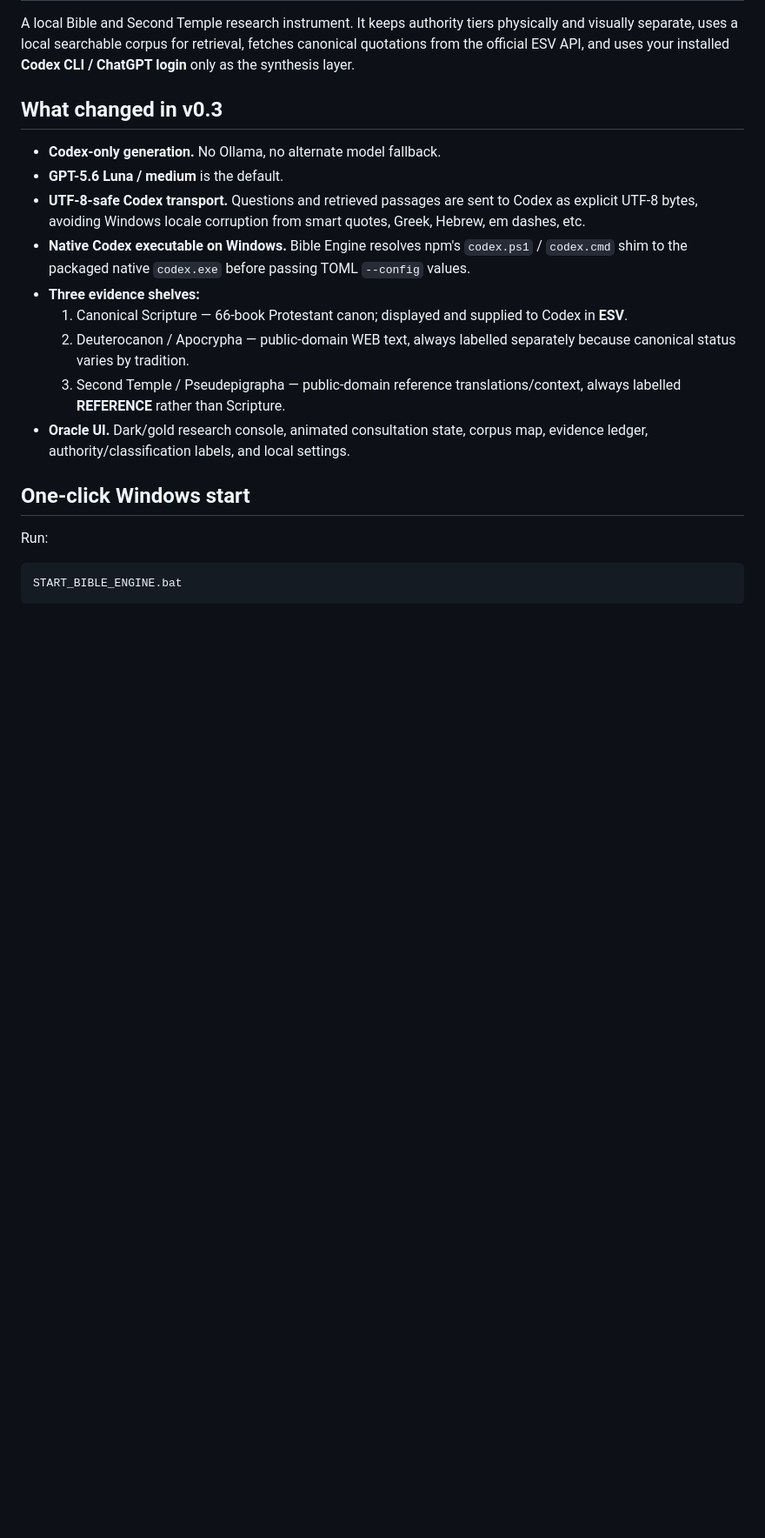
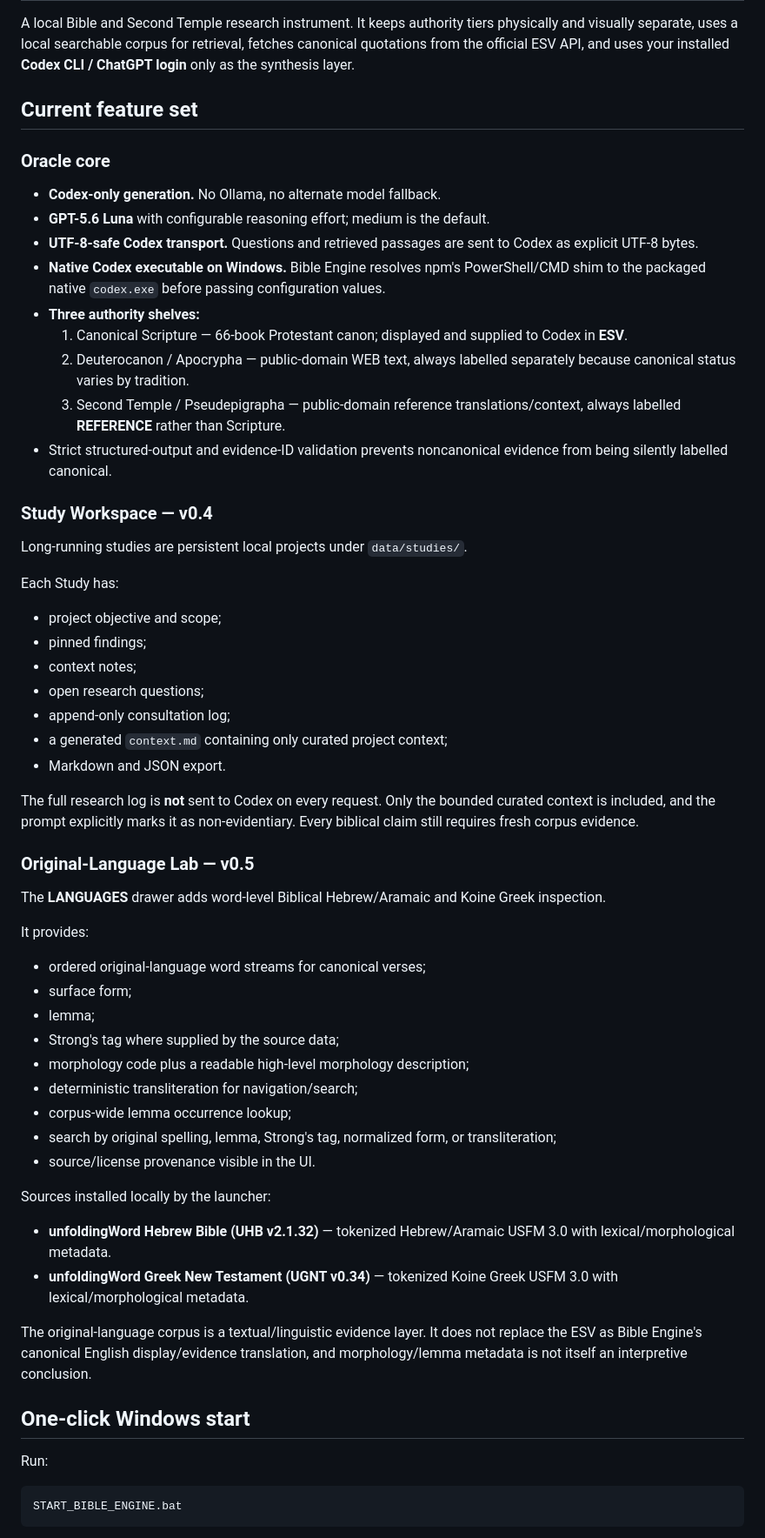
Before and after one commit to xckta/bible-engine, a Markdown page: README.md, the part around one of its changes. Shown at 87% size. Rendered like a GitHub page; blank space fills up the shorter version.

Commit message:
document studies and original language lab

```diff
--- a/README.md
+++ b/README.md
@@ -2,17 +2,58 @@
 
 A local Bible and Second Temple research instrument. It keeps authority tiers physically and visually separate, uses a local searchable corpus for retrieval, fetches canonical quotations from the official ESV API, and uses your installed **Codex CLI / ChatGPT login** only as the synthesis layer.
 
-## What changed in v0.3
+## Current feature set
+
+### Oracle core
 
 - **Codex-only generation.** No Ollama, no alternate model fallback.
-- **GPT-5.6 Luna / medium** is the default.
-- **UTF-8-safe Codex transport.** Questions and retrieved passages are sent to Codex as explicit UTF-8 bytes, avoiding Windows locale corruption from smart quotes, Greek, Hebrew, em dashes, etc.
-- **Native Codex executable on Windows.** Bible Engine resolves npm's `codex.ps1` / `codex.cmd` shim to the packaged native `codex.exe` before passing TOML `--config` values.
-- **Three evidence shelves:**
+- **GPT-5.6 Luna** with configurable reasoning effort; medium is the default.
+- **UTF-8-safe Codex transport.** Questions and retrieved passages are sent to Codex as explicit UTF-8 bytes.
+- **Native Codex executable on Windows.** Bible Engine resolves npm's PowerShell/CMD shim to the packaged native `codex.exe` before passing configuration values.
+- **Three authority shelves:**
   1. Canonical Scripture — 66-book Protestant canon; displayed and supplied to Codex in **ESV**.
   2. Deuterocanon / Apocrypha — public-domain WEB text, always labelled separately because canonical status varies by tradition.
   3. Second Temple / Pseudepigrapha — public-domain reference translations/context, always labelled **REFERENCE** rather than Scripture.
-- **Oracle UI.** Dark/gold research console, animated consultation state, corpus map, evidence ledger, authority/classification labels, and local settings.
+- Strict structured-output and evidence-ID validation prevents noncanonical evidence from being silently labelled canonical.
+
+### Study Workspace — v0.4
+
+Long-running studies are persistent local projects under `data/studies/`.
+
+Each Study has:
+
+- project objective and scope;
+- pinned findings;
+- context notes;
+- open research questions;
+- append-only consultation log;
+- a generated `context.md` containing only curated project context;
+- Markdown and JSON export.
+
+The full research log is **not** sent to Codex on every request. Only the bounded curated context is included, and the prompt explicitly marks it as non-evidentiary. Every biblical claim still requires fresh corpus evidence.
+
+### Original-Language Lab — v0.5
+
+The **LANGUAGES** drawer adds word-level Biblical Hebrew/Aramaic and Koine Greek inspection.
+
+It provides:
+
+- ordered original-language word streams for canonical verses;
+- surface form;
+- lemma;
+- Strong's tag where supplied by the source data;
+- morphology code plus a readable high-level morphology description;
+- deterministic transliteration for navigation/search;
+- corpus-wide lemma occurrence lookup;
+- search by original spelling, lemma, Strong's tag, normalized form, or transliteration;
+- source/license provenance visible in the UI.
+
+Sources installed locally by the launcher:
+
+- **unfoldingWord Hebrew Bible (UHB v2.1.32)** — tokenized Hebrew/Aramaic USFM 3.0 with lexical/morphological metadata.
+- **unfoldingWord Greek New Testament (UGNT v0.34)** — tokenized Koine Greek USFM 3.0 with lexical/morphological metadata.
+
+The original-language corpus is a textual/linguistic evidence layer. It does not replace the ESV as Bible Engine's canonical English display/evidence translation, and morphology/lemma metadata is not itself an interpretive conclusion.
 
 ## One-click Windows start
 
```
Also changed, not shown: other parts of README.md (+21 -13 lines).
